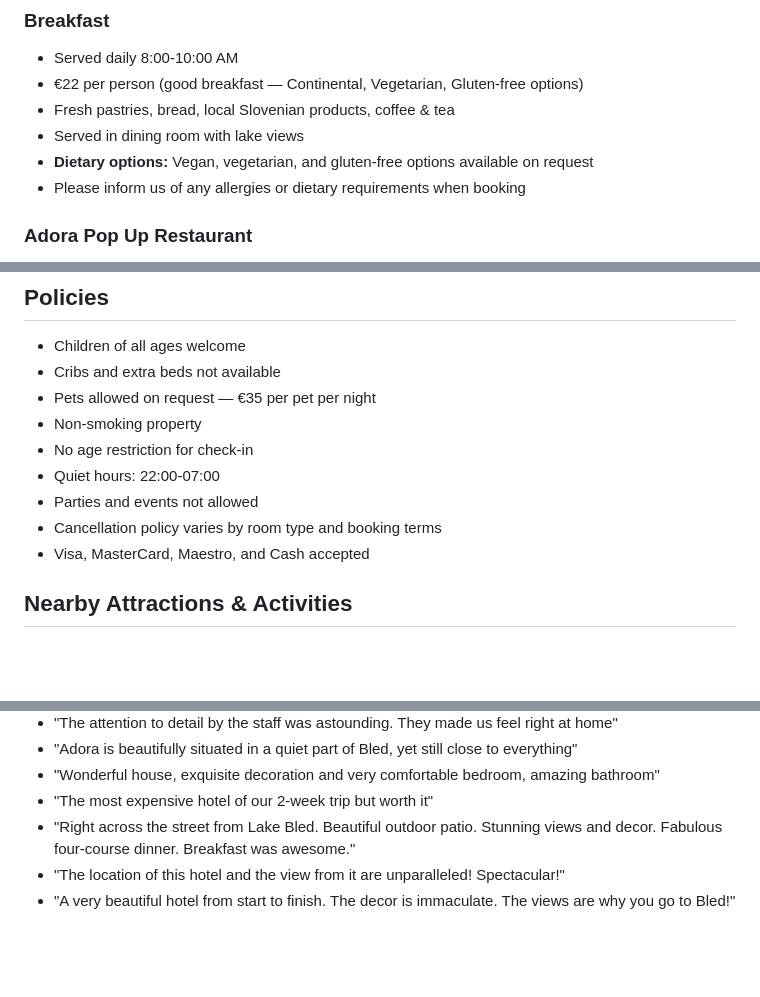
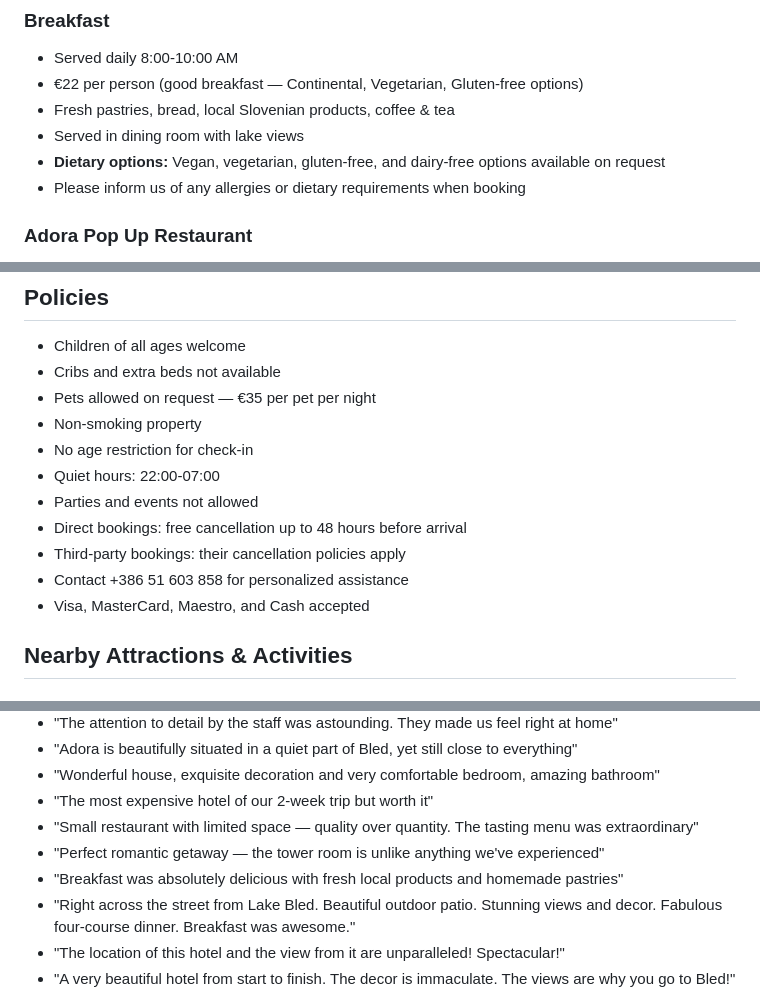
Before and after one commit to Isakzvegelj/villa-adora-bot, a Markdown page: knowledge_base.md, 3 parts joined by grey strips. Drawn GitHub-style; blank space fills up the shorter version.

Commit message:
fix: update cancellation policy, add dairy-free option, add review highlights

```diff
--- a/knowledge_base.md
+++ b/knowledge_base.md
@@ -118,7 +118,7 @@
 - €22 per person (good breakfast — Continental, Vegetarian, Gluten-free options)
 - Fresh pastries, bread, local Slovenian products, coffee & tea
 - Served in dining room with lake views
-- **Dietary options:** Vegan, vegetarian, and gluten-free options available on request
+- **Dietary options:** Vegan, vegetarian, gluten-free, and dairy-free options available on request
 - Please inform us of any allergies or dietary requirements when booking
 
 ### Adora Pop Up Restaurant
@@ -174,7 +175,9 @@
 - No age restriction for check-in
 - Quiet hours: 22:00-07:00
 - Parties and events not allowed
-- Cancellation policy varies by room type and booking terms
+- Direct bookings: free cancellation up to 48 hours before arrival
+- Third-party bookings: their cancellation policies apply
+- Contact +386 51 603 858 for personalized assistance
 - Visa, MasterCard, Maestro, and Cash accepted
 
 ## Nearby Attractions & Activities
@@ -237,6 +240,9 @@
 - "Adora is beautifully situated in a quiet part of Bled, yet still close to everything"
 - "Wonderful house, exquisite decoration and very comfortable bedroom, amazing bathroom"
 - "The most expensive hotel of our 2-week trip but worth it"
+- "Small restaurant with limited space — quality over quantity. The tasting menu was extraordinary"
+- "Perfect romantic getaway — the tower room is unlike anything we've experienced"
+- "Breakfast was absolutely delicious with fresh local products and homemade pastries"
 - "Right across the street from Lake Bled. Beautiful outdoor patio. Stunning views and decor. Fabulous four-course dinner. Breakfast was awesome."
 - "The location of this hotel and the view from it are unparalleled! Spectacular!"
 - "A very beautiful hotel from start to finish. The decor is immaculate. The views are why you go to Bled!"
```
Also changed, not shown: other parts of knowledge_base.md (+1 -0 lines).
